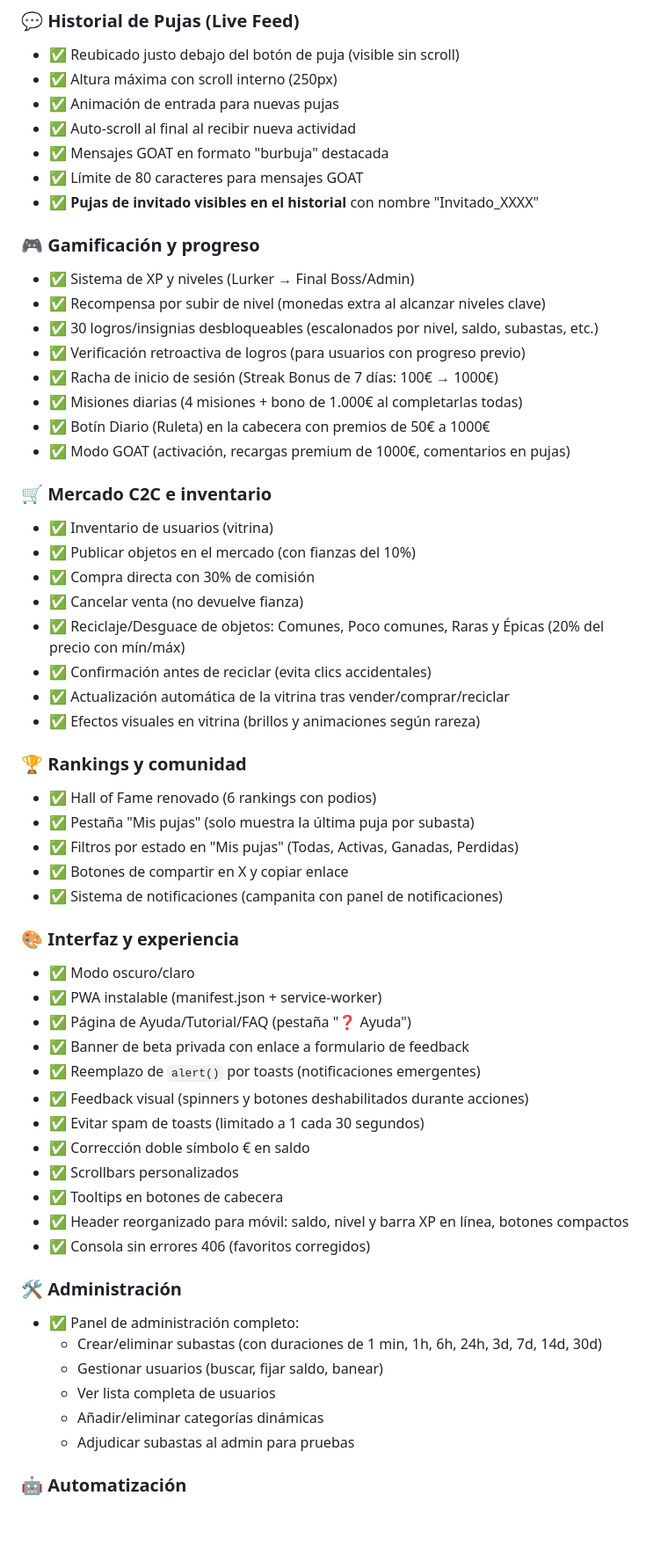
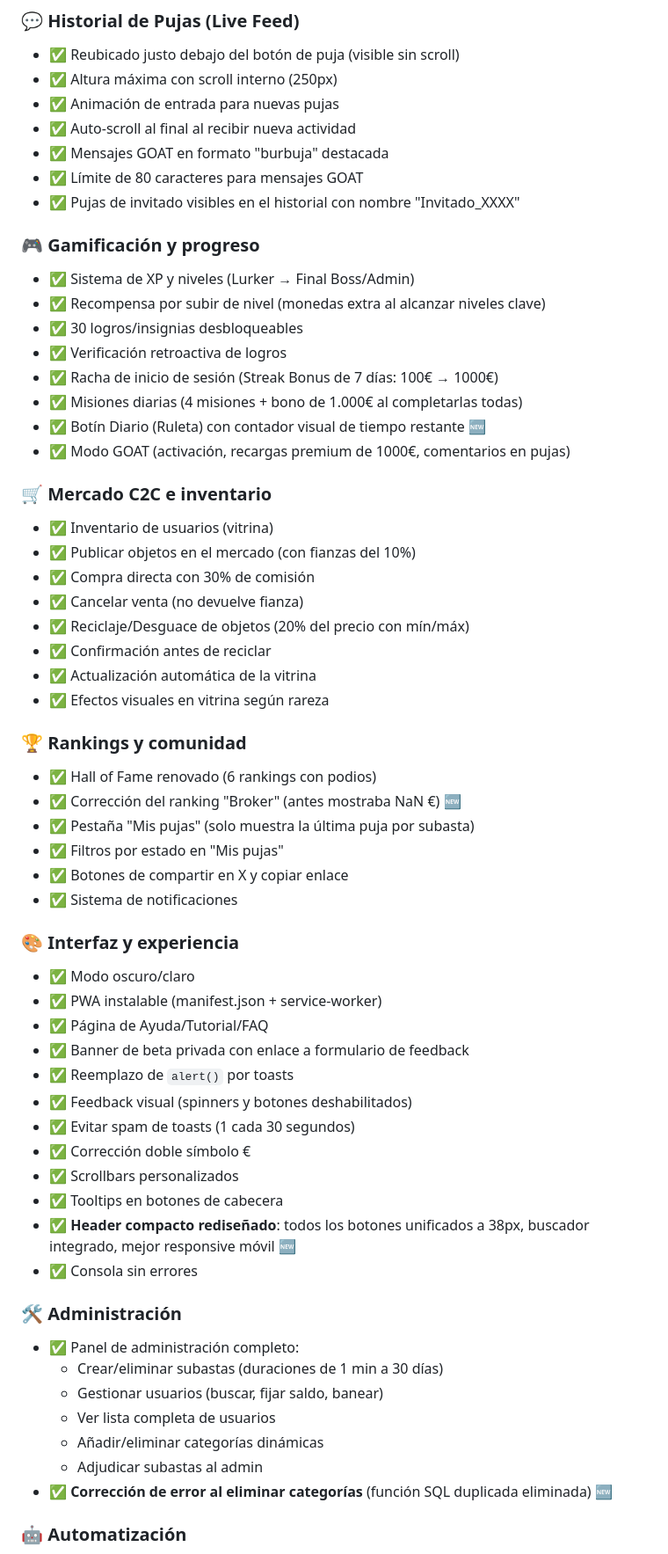
Before and after one commit to jdanielhl1984-commits/abrozon-subastas, a Markdown page: PROYECTO.md, the part around one of its changes. Shown at 88% size. GitHub-like rendering; blank space fills up the shorter version.

```diff
--- a/PROYECTO.md
+++ b/PROYECTO.md
@@ -121,16 +121,16 @@
 - ✅ Auto-scroll al final al recibir nueva actividad
 - ✅ Mensajes GOAT en formato "burbuja" destacada
 - ✅ Límite de 80 caracteres para mensajes GOAT
-- ✅ **Pujas de invitado visibles en el historial** con nombre "Invitado_XXXX"
+- ✅ Pujas de invitado visibles en el historial con nombre "Invitado_XXXX"
 
 ### 🎮 Gamificación y progreso
 - ✅ Sistema de XP y niveles (Lurker → Final Boss/Admin)
 - ✅ Recompensa por subir de nivel (monedas extra al alcanzar niveles clave)
-- ✅ 30 logros/insignias desbloqueables (escalonados por nivel, saldo, subastas, etc.)
-- ✅ Verificación retroactiva de logros (para usuarios con progreso previo)
+- ✅ 30 logros/insignias desbloqueables
+- ✅ Verificación retroactiva de logros
 - ✅ Racha de inicio de sesión (Streak Bonus de 7 días: 100€ → 1000€)
 - ✅ Misiones diarias (4 misiones + bono de 1.000€ al completarlas todas)
-- ✅ Botín Diario (Ruleta) en la cabecera con premios de 50€ a 1000€
+- ✅ Botín Diario (Ruleta) con contador visual de tiempo restante 🆕
 - ✅ Modo GOAT (activación, recargas premium de 1000€, comentarios en pujas)
 
 ### 🛒 Mercado C2C e inventario
@@ -138,39 +138,41 @@
 - ✅ Publicar objetos en el mercado (con fianzas del 10%)
 - ✅ Compra directa con 30% de comisión
 - ✅ Cancelar venta (no devuelve fianza)
-- ✅ Reciclaje/Desguace de objetos: Comunes, Poco comunes, Raras y Épicas (20% del precio con mín/máx)
-- ✅ Confirmación antes de reciclar (evita clics accidentales)
-- ✅ Actualización automática de la vitrina tras vender/comprar/reciclar
-- ✅ Efectos visuales en vitrina (brillos y animaciones según rareza)
+- ✅ Reciclaje/Desguace de objetos (20% del precio con mín/máx)
+- ✅ Confirmación antes de reciclar
+- ✅ Actualización automática de la vitrina
+- ✅ Efectos visuales en vitrina según rareza
 
 ### 🏆 Rankings y comunidad
 - ✅ Hall of Fame renovado (6 rankings con podios)
+- ✅ Corrección del ranking "Broker" (antes mostraba NaN €) 🆕
 - ✅ Pestaña "Mis pujas" (solo muestra la última puja por subasta)
-- ✅ Filtros por estado en "Mis pujas" (Todas, Activas, Ganadas, Perdidas)
+- ✅ Filtros por estado en "Mis pujas"
 - ✅ Botones de compartir en X y copiar enlace
-- ✅ Sistema de notificaciones (campanita con panel de notificaciones)
+- ✅ Sistema de notificaciones
 
 ### 🎨 Interfaz y experiencia
 - ✅ Modo oscuro/claro
 - ✅ PWA instalable (manifest.json + service-worker)
-- ✅ Página de Ayuda/Tutorial/FAQ (pestaña "❓ Ayuda")
+- ✅ Página de Ayuda/Tutorial/FAQ
 - ✅ Banner de beta privada con enlace a formulario de feedback
-- ✅ Reemplazo de `alert()` por toasts (notificaciones emergentes)
-- ✅ Feedback visual (spinners y botones deshabilitados durante acciones)
-- ✅ Evitar spam de toasts (limitado a 1 cada 30 segundos)
-- ✅ Corrección doble símbolo € en saldo
+- ✅ Reemplazo de `alert()` por toasts
+- ✅ Feedback visual (spinners y botones deshabilitados)
+- ✅ Evitar spam de toasts (1 cada 30 segundos)
+- ✅ Corrección doble símbolo €
 - ✅ Scrollbars personalizados
 - ✅ Tooltips en botones de cabecera
-- ✅ Header reorganizado para móvil: saldo, nivel y barra XP en línea, botones compactos
-- ✅ Consola sin errores 406 (favoritos corregidos)
+- ✅ **Header compacto rediseñado**: todos los botones unificados a 38px, buscador integrado, mejor responsive móvil 🆕
+- ✅ Consola sin errores
 
 ### 🛠️ Administración
 - ✅ Panel de administración completo:
-  - Crear/eliminar subastas (con duraciones de 1 min, 1h, 6h, 24h, 3d, 7d, 14d, 30d)
+  - Crear/eliminar subastas (duraciones de 1 min a 30 días)
   - Gestionar usuarios (buscar, fijar saldo, banear)
   - Ver lista completa de usuarios
   - Añadir/eliminar categorías dinámicas
-  - Adjudicar subastas al admin para pruebas
+  - Adjudicar subastas al admin
+- ✅ **Corrección de error al eliminar categorías** (función SQL duplicada eliminada) 🆕
 
 ### 🤖 Automatización
 - ✅ Generación automática de subastas (cron job cada 1 hora con `pg_cron`)
```
Also changed, not shown: other parts of PROYECTO.md (+38 -6 lines).
